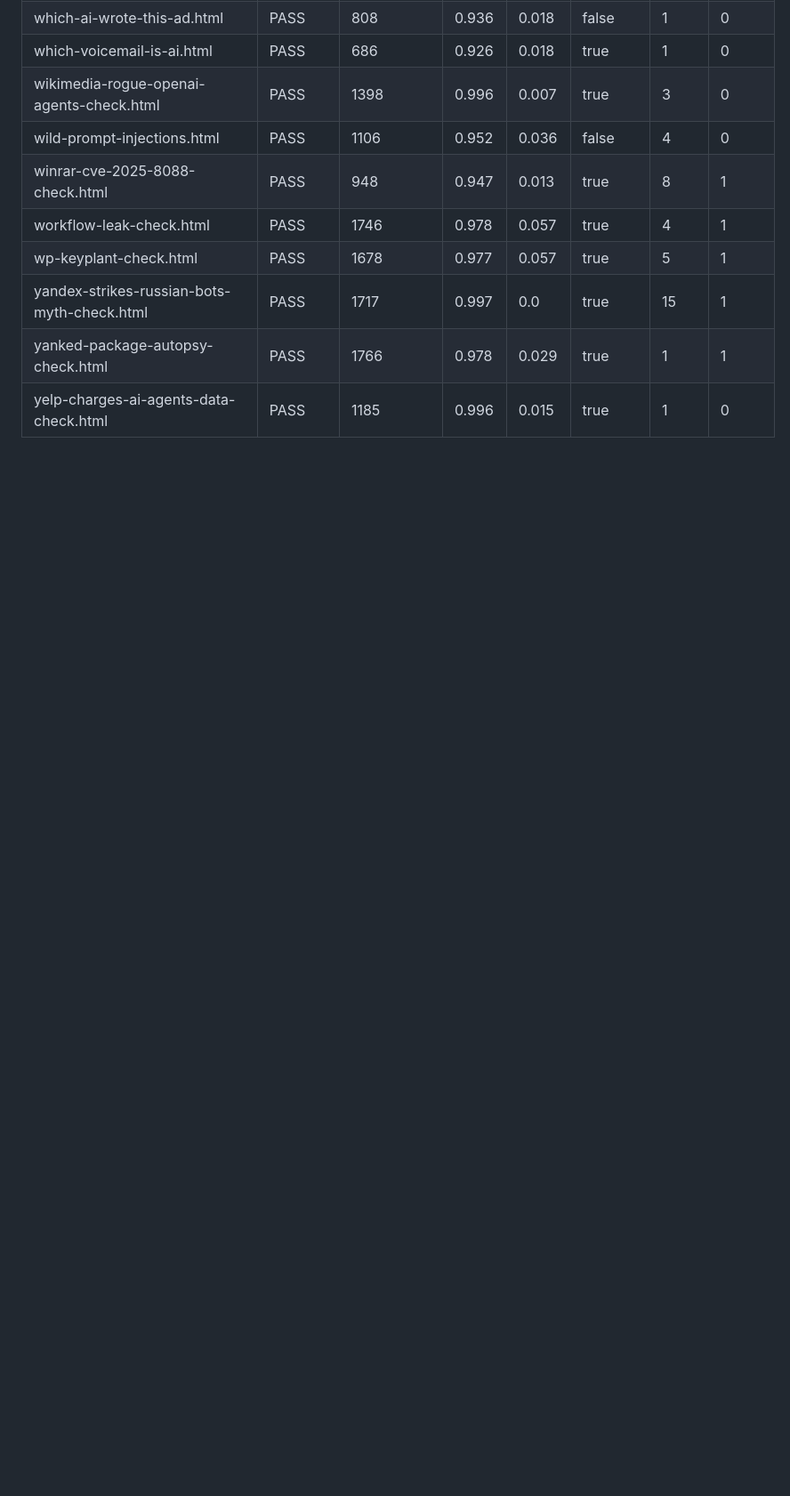
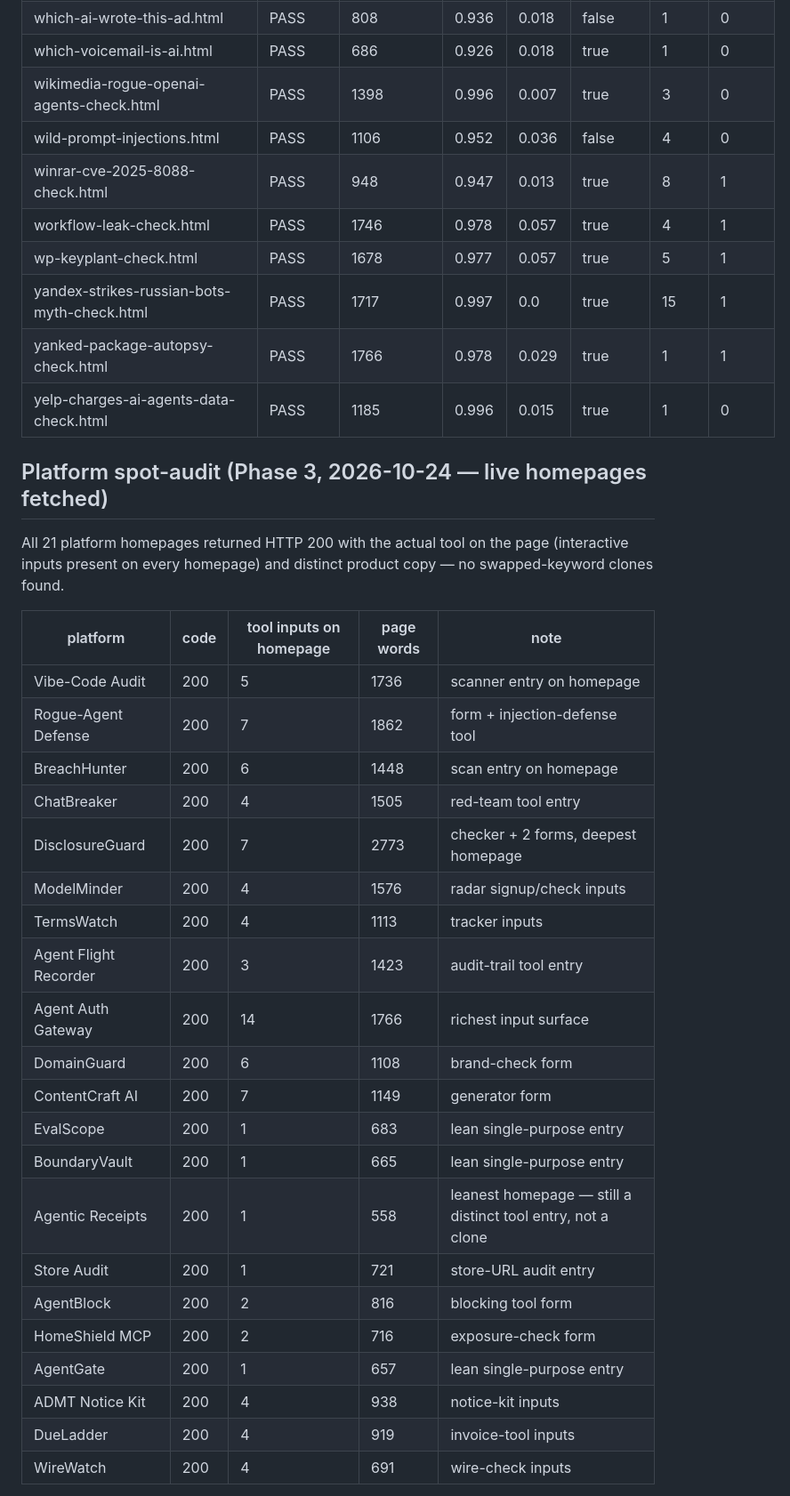
Before and after one commit to Iceman2050/ingeniousai-security-checks-mirror, a Markdown page: UNIQUE-DATA-AUDIT.md, the part around one of its changes. Shown at 89% size. Rendered like a GitHub page; blank space fills up the shorter version.

Commit message:
audit record: Phase 3 platform spot-audit (21/21 live, no thin homepages) + cold-checker 10/10 PASS on remediated + sampled pages

```diff
--- a/UNIQUE-DATA-AUDIT.md
+++ b/UNIQUE-DATA-AUDIT.md
@@ -526,3 +526,34 @@ status-badge.html is a live-data embed component (renders the fleet status badge
 | yandex-strikes-russian-bots-myth-check.html | PASS | 1717 | 0.997 | 0.0 | true | 15 | 1 |
 | yanked-package-autopsy-check.html | PASS | 1766 | 0.978 | 0.029 | true | 1 | 1 |
 | yelp-charges-ai-agents-data-check.html | PASS | 1185 | 0.996 | 0.015 | true | 1 | 0 |
+
+## Platform spot-audit (Phase 3, 2026-10-24 — live homepages fetched)
+
+All 21 platform homepages returned HTTP 200 with the actual tool on the page
+(interactive inputs present on every homepage) and distinct product copy —
+no swapped-keyword clones found.
+
+| platform | code | tool inputs on homepage | page words | note |
+|---|---|---|---|---|
+| Vibe-Code Audit | 200 | 5 | 1736 | scanner entry on homepage |
+| Rogue-Agent Defense | 200 | 7 | 1862 | form + injection-defense tool |
+| BreachHunter | 200 | 6 | 1448 | scan entry on homepage |
+| ChatBreaker | 200 | 4 | 1505 | red-team tool entry |
+| DisclosureGuard | 200 | 7 | 2773 | checker + 2 forms, deepest homepage |
+| ModelMinder | 200 | 4 | 1576 | radar signup/check inputs |
+| TermsWatch | 200 | 4 | 1113 | tracker inputs |
+| Agent Flight Recorder | 200 | 3 | 1423 | audit-trail tool entry |
+| Agent Auth Gateway | 200 | 14 | 1766 | richest input surface |
+| DomainGuard | 200 | 6 | 1108 | brand-check form |
+| ContentCraft AI | 200 | 7 | 1149 | generator form |
+| EvalScope | 200 | 1 | 683 | lean single-purpose entry |
+| BoundaryVault | 200 | 1 | 665 | lean single-purpose entry |
+| Agentic Receipts | 200 | 1 | 558 | leanest homepage — still a distinct tool entry, not a clone |
+| Store Audit | 200 | 1 | 721 | store-URL audit entry |
+| AgentBlock | 200 | 2 | 816 | blocking tool form |
+| HomeShield MCP | 200 | 2 | 716 | exposure-check form |
+| AgentGate | 200 | 1 | 657 | lean single-purpose entry |
+| ADMT Notice Kit | 200 | 4 | 938 | notice-kit inputs |
+| DueLadder | 200 | 4 | 919 | invoice-tool inputs |
+| WireWatch | 200 | 4 | 691 | wire-check inputs |
+
```
Also changed, not shown: other parts of UNIQUE-DATA-AUDIT.md (+25 -0 lines).
